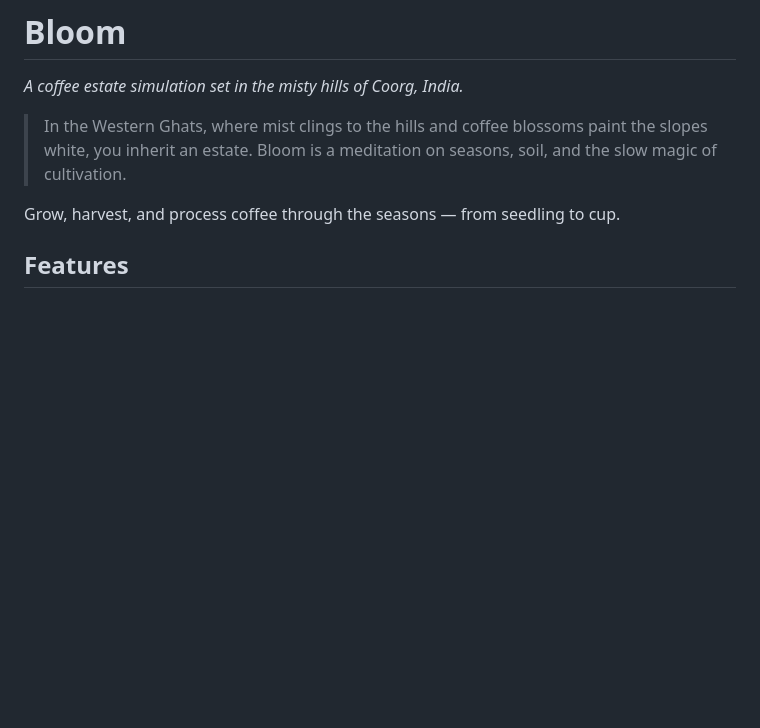
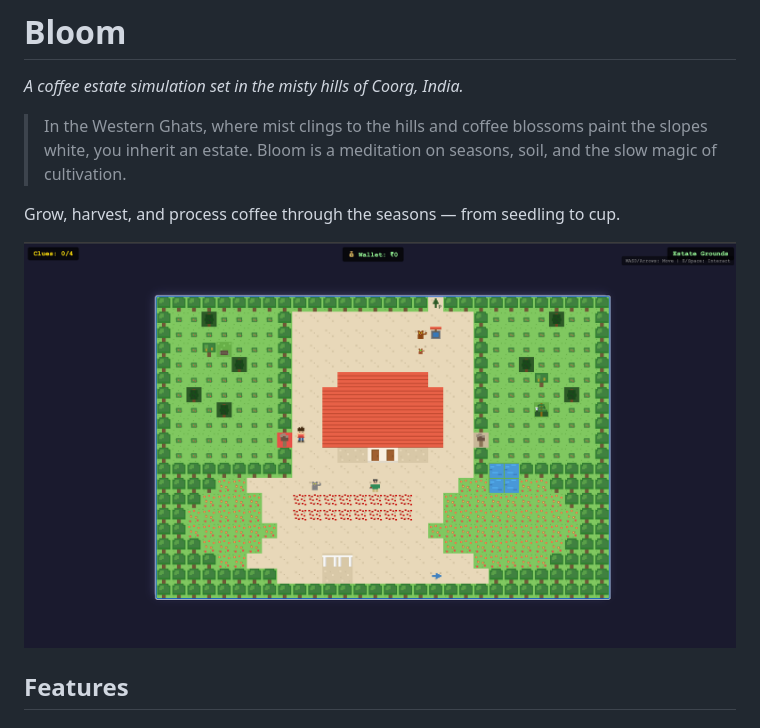
Before and after one commit to varunmeds/bloom, a Markdown page: README.md, the part around the change. GitHub-like rendering; pictures changed too: images/estate.png (added); blank space fills up the shorter version.

Commit message:
Add estate screenshot to README
🤖 Generated with [Claude Code](https://claude.com/claude-code)

Co-Authored-By: Claude Opus 4.5 <noreply@anthropic.com>

```diff
--- a/README.md
+++ b/README.md
@@ -5,6 +5,8 @@
 > In the Western Ghats, where mist clings to the hills and coffee blossoms paint the slopes white, you inherit an estate. Bloom is a meditation on seasons, soil, and the slow magic of cultivation.
 
 Grow, harvest, and process coffee through the seasons — from seedling to cup.
+
+![Bloom - Coffee Estate](images/estate.png)
 
 ## Features
 
```
Also changed, not shown: 1 other file.
